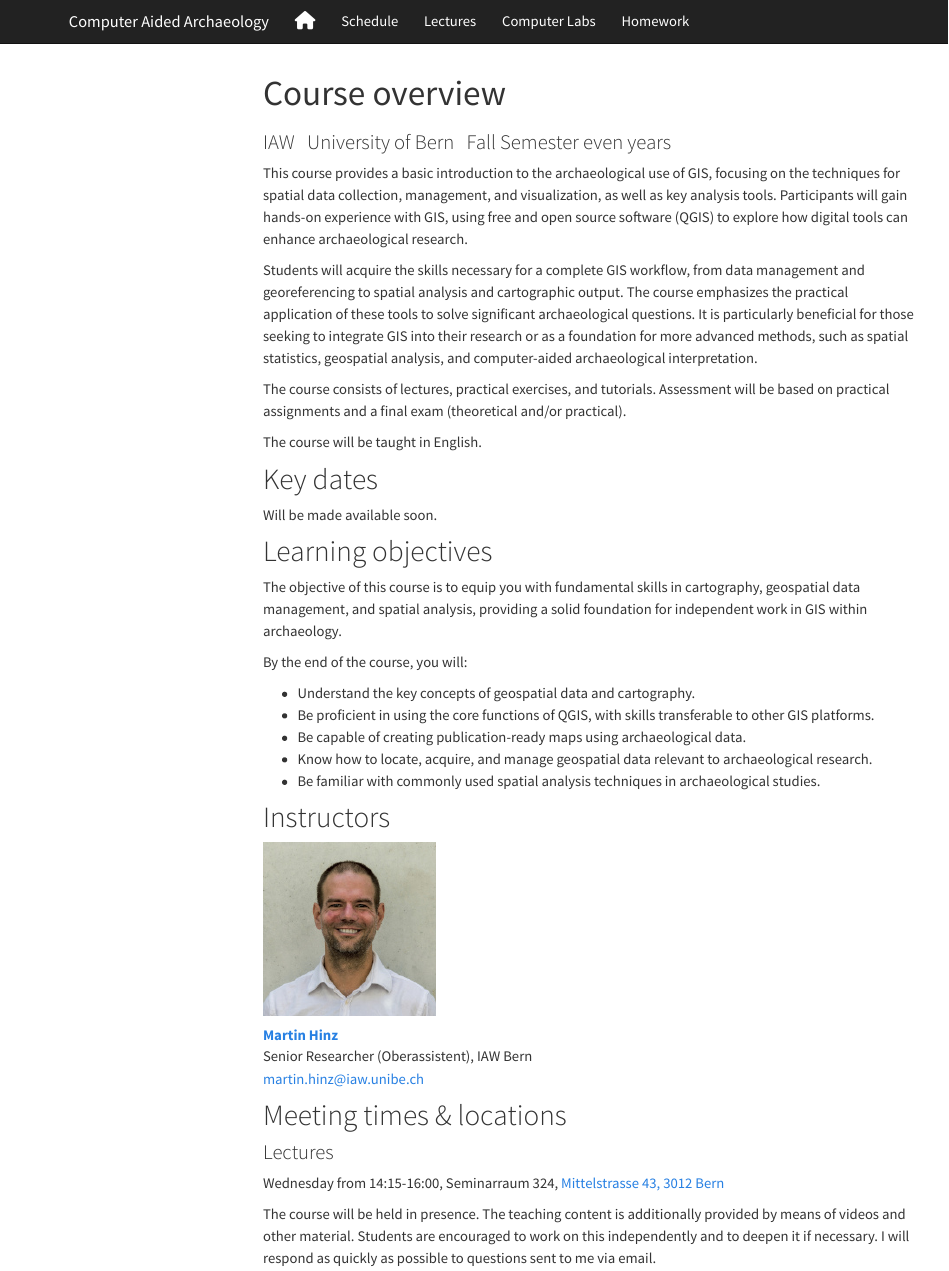
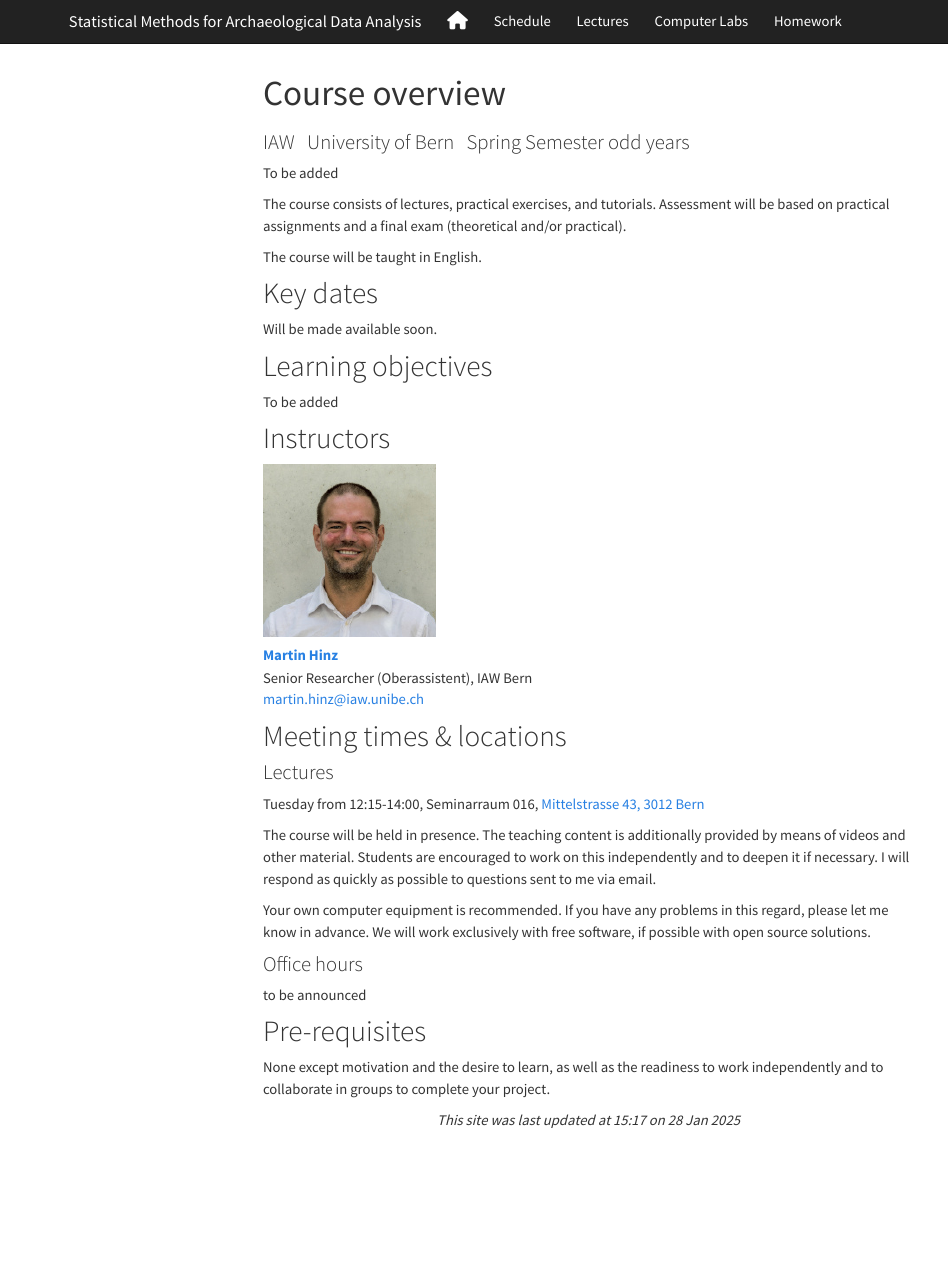
Before and after one commit to BernCoDALab/smada, a Quarto document (index.qmd): the page in a window 1100 px wide, from its top. Rendered offline with R 4.5, knitr and Pandoc in place of Quarto, with nearby package versions; menus at the side of the page are left out.

Commit message:
initial basic edit

````diff
--- a/_site.yml
+++ b/_site.yml
@@ -1,6 +1,6 @@
 name: "caa"
 navbar:
-  title: "Computer Aided Archaeology"
+  title: "Statistical Methods for Archaeological Data Analysis"
   left:
     - text: ""
       icon: fa-home fa-lg
--- a/index.qmd
+++ b/index.qmd
@@ -1,6 +1,6 @@
 ---
 title: "Course overview"
-subtitle: "IAW &nbsp; University of Bern &nbsp; Fall Semester even years"
+subtitle: "IAW &nbsp; University of Bern &nbsp; Spring Semester odd years"
 output:
   html_document:
     toc: true
@@ -12,9 +12,7 @@ output:
 knitr::opts_chunk$set(echo = TRUE)
 ```
 
-This course provides a basic introduction to the archaeological use of GIS, focusing on the techniques for spatial data collection, management, and visualization, as well as key analysis tools. Participants will gain hands-on experience with GIS, using free and open source software (QGIS) to explore how digital tools can enhance archaeological research.
-
-Students will acquire the skills necessary for a complete GIS workflow, from data management and georeferencing to spatial analysis and cartographic output. The course emphasizes the practical application of these tools to solve significant archaeological questions. It is particularly beneficial for those seeking to integrate GIS into their research or as a foundation for more advanced methods, such as spatial statistics, geospatial analysis, and computer-aided archaeological interpretation.
+To be added
 
 The course consists of lectures, practical exercises, and tutorials. Assessment will be based on practical assignments and a final exam (theoretical and/or practical).
 
@@ -26,15 +24,7 @@ Will be made available soon.
 
 # Learning objectives
 
-The objective of this course is to equip you with fundamental skills in cartography, geospatial data management, and spatial analysis, providing a solid foundation for independent work in GIS within archaeology.
-
-By the end of the course, you will:
-
-* Understand the key concepts of geospatial data and cartography.
-* Be proficient in using the core functions of QGIS, with skills transferable to other GIS platforms.
-* Be capable of creating publication-ready maps using archaeological data.
-* Know how to locate, acquire, and manage geospatial data relevant to archaeological research.
-* Be familiar with commonly used spatial analysis techniques in archaeological studies.
+To be added
 
 # Instructors
 
@@ -55,7 +45,7 @@ Senior Researcher (Oberassistent), IAW Bern
 # Meeting times & locations
 
 ### Lectures
-Wednesday from 14:15-16:00, Seminarraum 324, [Mittelstrasse 43, 3012 Bern](https://goo.gl/maps/ridV1XPk4BLY3bLYA)
+Tuesday from 12:15-14:00, Seminarraum 016, [Mittelstrasse 43, 3012 Bern](https://goo.gl/maps/ridV1XPk4BLY3bLYA)
 
 The course will be held in presence. The teaching content is additionally provided by means of videos and other material. Students are encouraged to work on this independently and to deepen it if necessary. I will respond as quickly as possible to questions sent to me via email.
 
````
Also changed, not shown: 1 other file.
